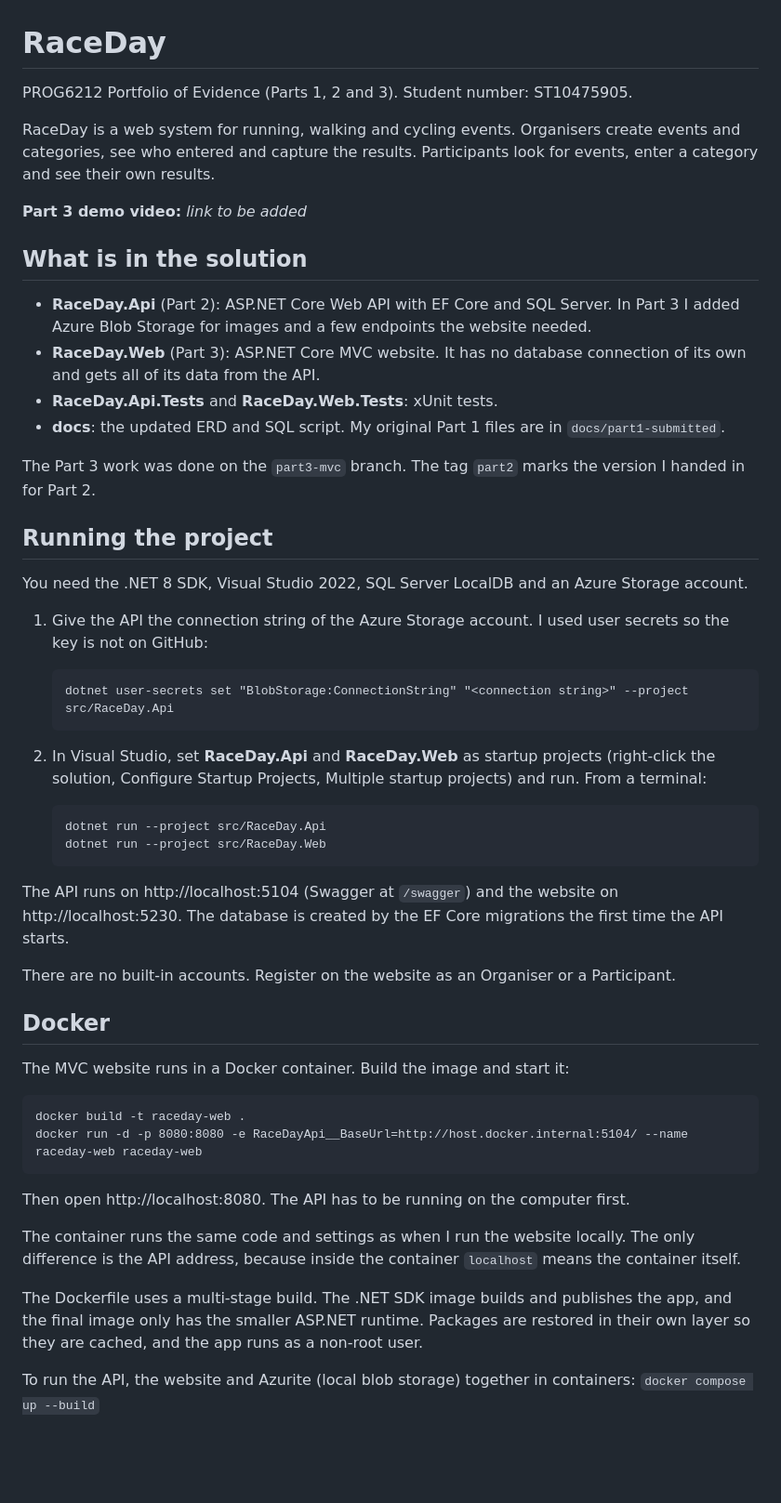
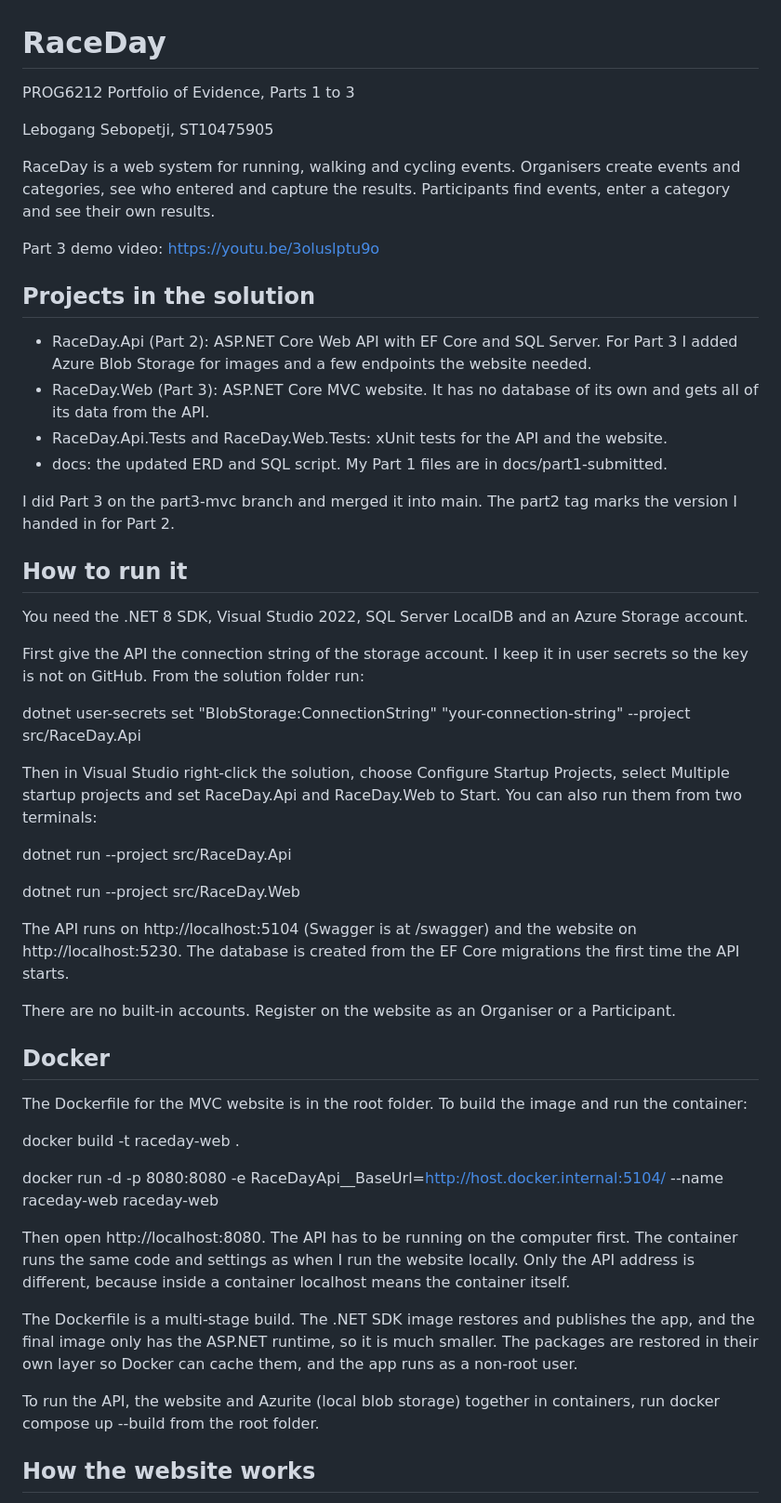
Before and after one commit to Mpho2027/PROG-PART2, a Markdown page: README.md, the part around one of its changes. Shown at 93% size. Drawn GitHub-style; blank space fills up the shorter version.

Commit message:
Add demo video link and tidy README

````diff
--- a/README.md
+++ b/README.md
@@ -1,55 +1,53 @@
 # RaceDay
 
-PROG6212 Portfolio of Evidence (Parts 1, 2 and 3). Student number: ST10475905.
+PROG6212 Portfolio of Evidence, Parts 1 to 3
 
-RaceDay is a web system for running, walking and cycling events. Organisers create events and categories, see who entered and capture the results. Participants look for events, enter a category and see their own results.
+Lebogang Sebopetji, ST10475905
 
-**Part 3 demo video:** _link to be added_
+RaceDay is a web system for running, walking and cycling events. Organisers create events and categories, see who entered and capture the results. Participants find events, enter a category and see their own results.
 
-## What is in the solution
+Part 3 demo video: https://youtu.be/3oluslptu9o
 
-- **RaceDay.Api** (Part 2): ASP.NET Core Web API with EF Core and SQL Server. In Part 3 I added Azure Blob Storage for images and a few endpoints the website needed.
-- **RaceDay.Web** (Part 3): ASP.NET Core MVC website. It has no database connection of its own and gets all of its data from the API.
-- **RaceDay.Api.Tests** and **RaceDay.Web.Tests**: xUnit tests.
-- **docs**: the updated ERD and SQL script. My original Part 1 files are in `docs/part1-submitted`.
+## Projects in the solution
 
-The Part 3 work was done on the `part3-mvc` branch. The tag `part2` marks the version I handed in for Part 2.
+- RaceDay.Api (Part 2): ASP.NET Core Web API with EF Core and SQL Server. For Part 3 I added Azure Blob Storage for images and a few endpoints the website needed.
+- RaceDay.Web (Part 3): ASP.NET Core MVC website. It has no database of its own and gets all of its data from the API.
+- RaceDay.Api.Tests and RaceDay.Web.Tests: xUnit tests for the API and the website.
+- docs: the updated ERD and SQL script. My Part 1 files are in docs/part1-submitted.
 
-## Running the project
+I did Part 3 on the part3-mvc branch and merged it into main. The part2 tag marks the version I handed in for Part 2.
+
+## How to run it
 
 You need the .NET 8 SDK, Visual Studio 2022, SQL Server LocalDB and an Azure Storage account.
 
-1. Give the API the connection string of the Azure Storage account. I used user secrets so the key is not on GitHub:
+First give the API the connection string of the storage account. I keep it in user secrets so the key is not on GitHub. From the solution folder run:
 
-   ```
-   dotnet user-secrets set "BlobStorage:ConnectionString" "<connection string>" --project src/RaceDay.Api
-   ```
+dotnet user-secrets set "BlobStorage:ConnectionString" "your-connection-string" --project src/RaceDay.Api
 
-2. In Visual Studio, set **RaceDay.Api** and **RaceDay.Web** as startup projects (right-click the solution, Configure Startup Projects, Multiple startup projects) and run. From a terminal:
+Then in Visual Studio right-click the solution, choose Configure Startup Projects, select Multiple startup projects and set RaceDay.Api and RaceDay.Web to Start. You can also run them from two terminals:
 
-   ```
-   dotnet run --project src/RaceDay.Api
-   dotnet run --project src/RaceDay.Web
-   ```
+dotnet run --project src/RaceDay.Api
 
-The API runs on http://localhost:5104 (Swagger at `/swagger`) and the website on http://localhost:5230. The database is created by the EF Core migrations the first time the API starts.
+dotnet run --project src/RaceDay.Web
+
+The API runs on http://localhost:5104 (Swagger is at /swagger) and the website on http://localhost:5230. The database is created from the EF Core migrations the first time the API starts.
 
 There are no built-in accounts. Register on the website as an Organiser or a Participant.
 
 ## Docker
 
-The MVC website runs in a Docker container. Build the image and start it:
+The Dockerfile for the MVC website is in the root folder. To build the image and run the container:
 
-```
 docker build -t raceday-web .
+
 docker run -d -p 8080:8080 -e RaceDayApi__BaseUrl=http://host.docker.internal:5104/ --name raceday-web raceday-web
-```
 
-Then open http://localhost:8080. The API has to be running on the computer first.
+Then open http://localhost:8080. The API has to be running on the computer first. The container runs the same code and settings as when I run the website locally. Only the API address is different, because inside a container localhost means the container itself.
 
-The container runs the same code and settings as when I run the website locally. The only difference is the API address, because inside the container `localhost` means the container itself.
+The Dockerfile is a multi-stage build. The .NET SDK image restores and publishes the app, and the final image only has the ASP.NET runtime, so it is much smaller. The packages are restored in their own layer so Docker can cache them, and the app runs as a non-root user.
 
-The Dockerfile uses a multi-stage build. The .NET SDK image builds and publishes the app, and the final image only has the smaller ASP.NET runtime. Packages are restored in their own layer so they are cached, and the app runs as a non-root user.
+To run the API, the website and Azurite (local blob storage) together in containers, run docker compose up --build from the root folder.
 
-To run the API, the website and Azurite (local blob storage) together in containers: `docker compose up --build`
+## How the website works
 
````
Also changed, not shown: other parts of README.md (+17 -19 lines).
